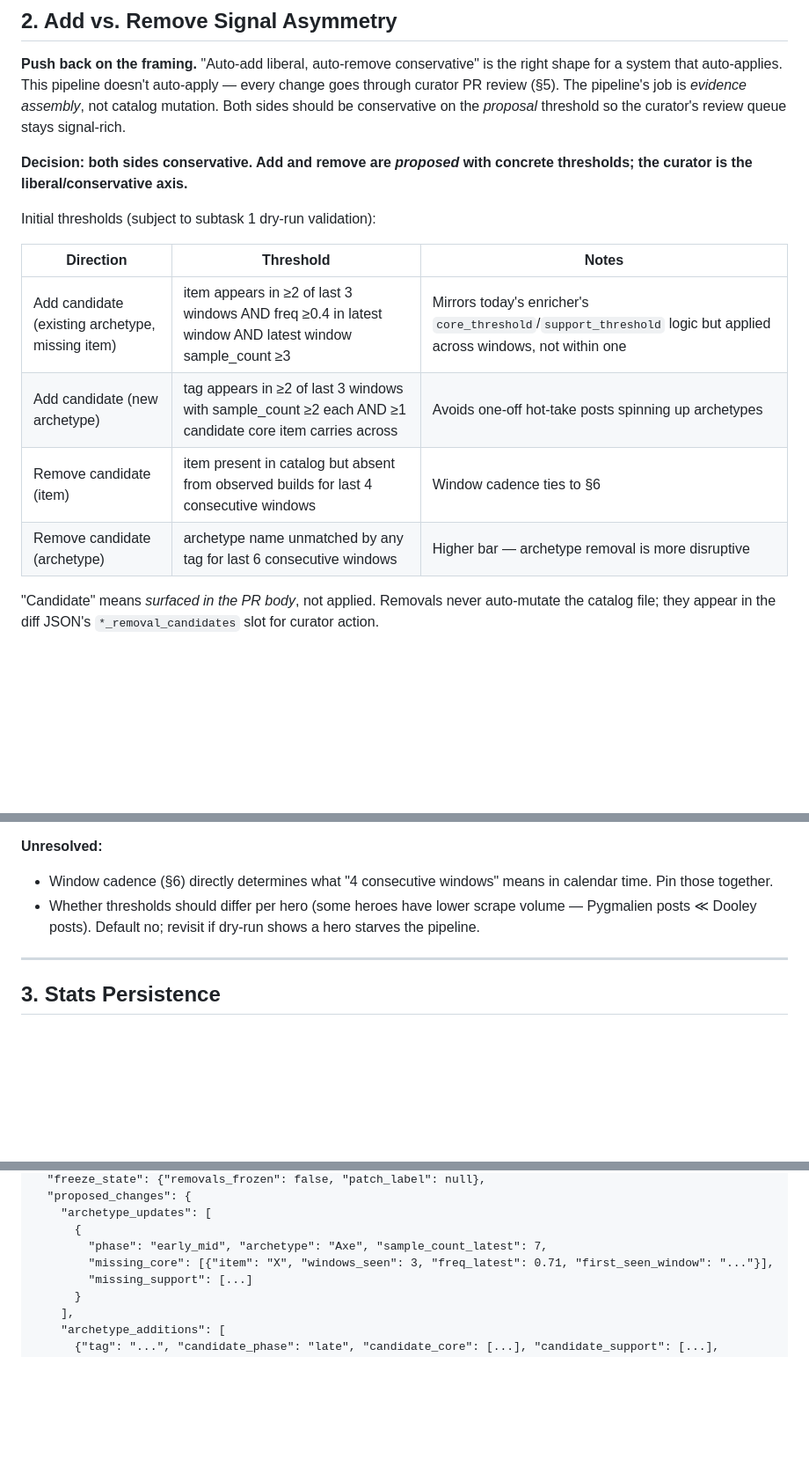
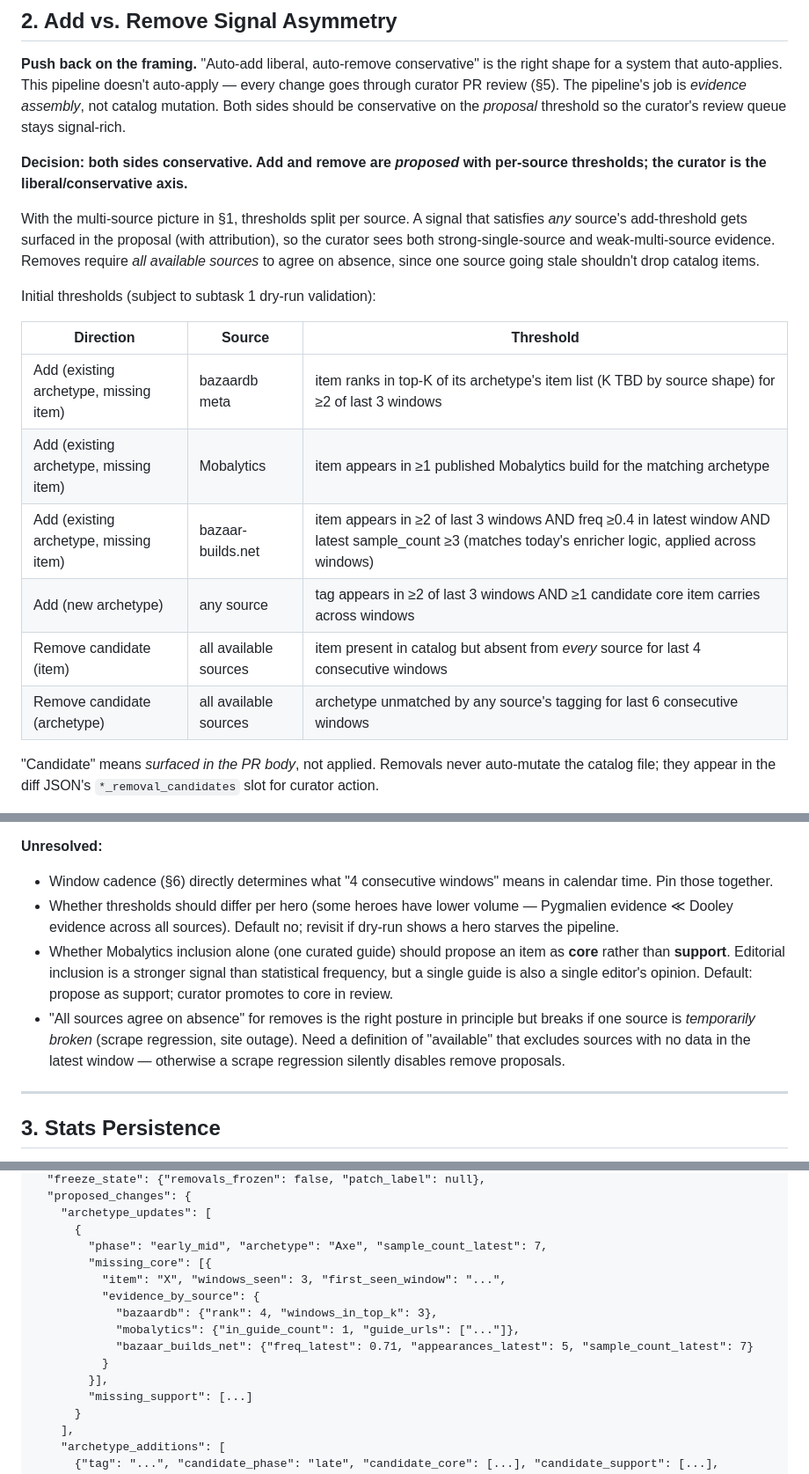
Before and after one commit to hearn1/bazaar_tracker, a Markdown page: docs/automated-builds-pipeline-design.md, 3 parts joined by grey strips. Shown at 88% size. Rendered like a GitHub page; blank space fills up the shorter version.

```diff
--- a/docs/automated-builds-pipeline-design.md
+++ b/docs/automated-builds-pipeline-design.md
@@ -34,16 +44,20 @@ A weighting scheme (e.g., 70% scrape + 30% tracker) requires per-source calibrat
 
 **Push back on the framing.** "Auto-add liberal, auto-remove conservative" is the right shape for a system that auto-applies. This pipeline doesn't auto-apply — every change goes through curator PR review (§5). The pipeline's job is *evidence assembly*, not catalog mutation. Both sides should be conservative on the *proposal* threshold so the curator's review queue stays signal-rich.
 
-**Decision: both sides conservative. Add and remove are *proposed* with concrete thresholds; the curator is the liberal/conservative axis.**
+**Decision: both sides conservative. Add and remove are *proposed* with per-source thresholds; the curator is the liberal/conservative axis.**
+
+With the multi-source picture in §1, thresholds split per source. A signal that satisfies *any* source's add-threshold gets surfaced in the proposal (with attribution), so the curator sees both strong-single-source and weak-multi-source evidence. Removes require *all available sources* to agree on absence, since one source going stale shouldn't drop catalog items.
 
 Initial thresholds (subject to subtask 1 dry-run validation):
 
-| Direction | Threshold | Notes |
+| Direction | Source | Threshold |
 |---|---|---|
-| Add candidate (existing archetype, missing item) | item appears in ≥2 of last 3 windows AND freq ≥0.4 in latest window AND latest window sample_count ≥3 | Mirrors today's enricher's `core_threshold`/`support_threshold` logic but applied across windows, not within one |
-| Add candidate (new archetype) | tag appears in ≥2 of last 3 windows with sample_count ≥2 each AND ≥1 candidate core item carries across | Avoids one-off hot-take posts spinning up archetypes |
-| Remove candidate (item) | item present in catalog but absent from observed builds for last 4 consecutive windows | Window cadence ties to §6 |
-| Remove candidate (archetype) | archetype name unmatched by any tag for last 6 consecutive windows | Higher bar — archetype removal is more disruptive |
+| Add (existing archetype, missing item) | bazaardb meta | item ranks in top-K of its archetype's item list (K TBD by source shape) for ≥2 of last 3 windows |
+| Add (existing archetype, missing item) | Mobalytics | item appears in ≥1 published Mobalytics build for the matching archetype |
+| Add (existing archetype, missing item) | bazaar-builds.net | item appears in ≥2 of last 3 windows AND freq ≥0.4 in latest window AND latest sample_count ≥3 (matches today's enricher logic, applied across windows) |
+| Add (new archetype) | any source | tag appears in ≥2 of last 3 windows AND ≥1 candidate core item carries across windows |
+| Remove candidate (item) | all available sources | item present in catalog but absent from *every* source for last 4 consecutive windows |
+| Remove candidate (archetype) | all available sources | archetype unmatched by any source's tagging for last 6 consecutive windows |
 
 "Candidate" means *surfaced in the PR body*, not applied. Removals never auto-mutate the catalog file; they appear in the diff JSON's `*_removal_candidates` slot for curator action.
 
@@ -55,7 +69,9 @@ Catalog ships to all players via `refresh-builds`. Auto-removal means a single s
 
 **Unresolved:**
 - Window cadence (§6) directly determines what "4 consecutive windows" means in calendar time. Pin those together.
-- Whether thresholds should differ per hero (some heroes have lower scrape volume — Pygmalien posts ≪ Dooley posts). Default no; revisit if dry-run shows a hero starves the pipeline.
+- Whether thresholds should differ per hero (some heroes have lower volume — Pygmalien evidence ≪ Dooley evidence across all sources). Default no; revisit if dry-run shows a hero starves the pipeline.
+- Whether Mobalytics inclusion alone (one curated guide) should propose an item as **core** rather than **support**. Editorial inclusion is a stronger signal than statistical frequency, but a single guide is also a single editor's opinion. Default: propose as support; curator promotes to core in review.
+- "All sources agree on absence" for removes is the right posture in principle but breaks if one source is *temporarily broken* (scrape regression, site outage). Need a definition of "available" that excludes sources with no data in the latest window — otherwise a scrape regression silently disables remove proposals.
 
 ---
 
@@ -248,7 +266,14 @@ Diff JSON shape (finalize in subtask 3):
     "archetype_updates": [
       {
         "phase": "early_mid", "archetype": "Axe", "sample_count_latest": 7,
-        "missing_core": [{"item": "X", "windows_seen": 3, "freq_latest": 0.71, "first_seen_window": "..."}],
+        "missing_core": [{
+          "item": "X", "windows_seen": 3, "first_seen_window": "...",
+          "evidence_by_source": {
+            "bazaardb": {"rank": 4, "windows_in_top_k": 3},
+            "mobalytics": {"in_guide_count": 1, "guide_urls": ["..."]},
+            "bazaar_builds_net": {"freq_latest": 0.71, "appearances_latest": 5, "sample_count_latest": 7}
+          }
+        }],
         "missing_support": [...]
       }
     ],
```
Also changed, not shown: other parts of docs/automated-builds-pipeline-design.md (+25 -13 lines).
